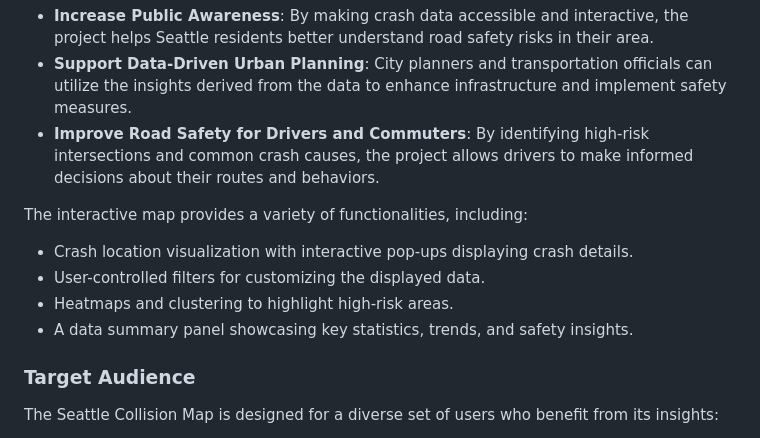
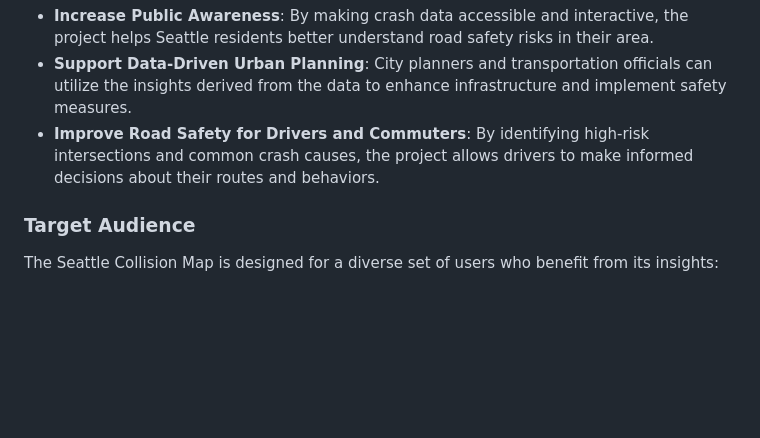
Before and after one commit to tralee10/Seattle_Collision_Project, a Markdown page: README.md, the part around the change printed below. GitHub-like rendering; blank space fills up the shorter version.

```diff
--- a/README.md
+++ b/README.md
@@ -16,13 +16,6 @@ This project is designed to achieve the following goals:
 * **Increase Public Awareness**: By making crash data accessible and interactive, the project helps Seattle residents better understand road safety risks in their area.
 * **Support Data-Driven Urban Planning**: City planners and transportation officials can utilize the insights derived from the data to enhance infrastructure and implement safety measures.
 * **Improve Road Safety for Drivers and Commuters**: By identifying high-risk intersections and common crash causes, the project allows drivers to make informed decisions about their routes and behaviors.
-
-The interactive map provides a variety of functionalities, including:
-
-* Crash location visualization with interactive pop-ups displaying crash details.
-* User-controlled filters for customizing the displayed data.
-* Heatmaps and clustering to highlight high-risk areas.
-* A data summary panel showcasing key statistics, trends, and safety insights.
 
 ### Target Audience
 The Seattle Collision Map is designed for a diverse set of users who benefit from its insights:
```
Also changed, not shown: other parts of README.md (+1 -1 lines).
